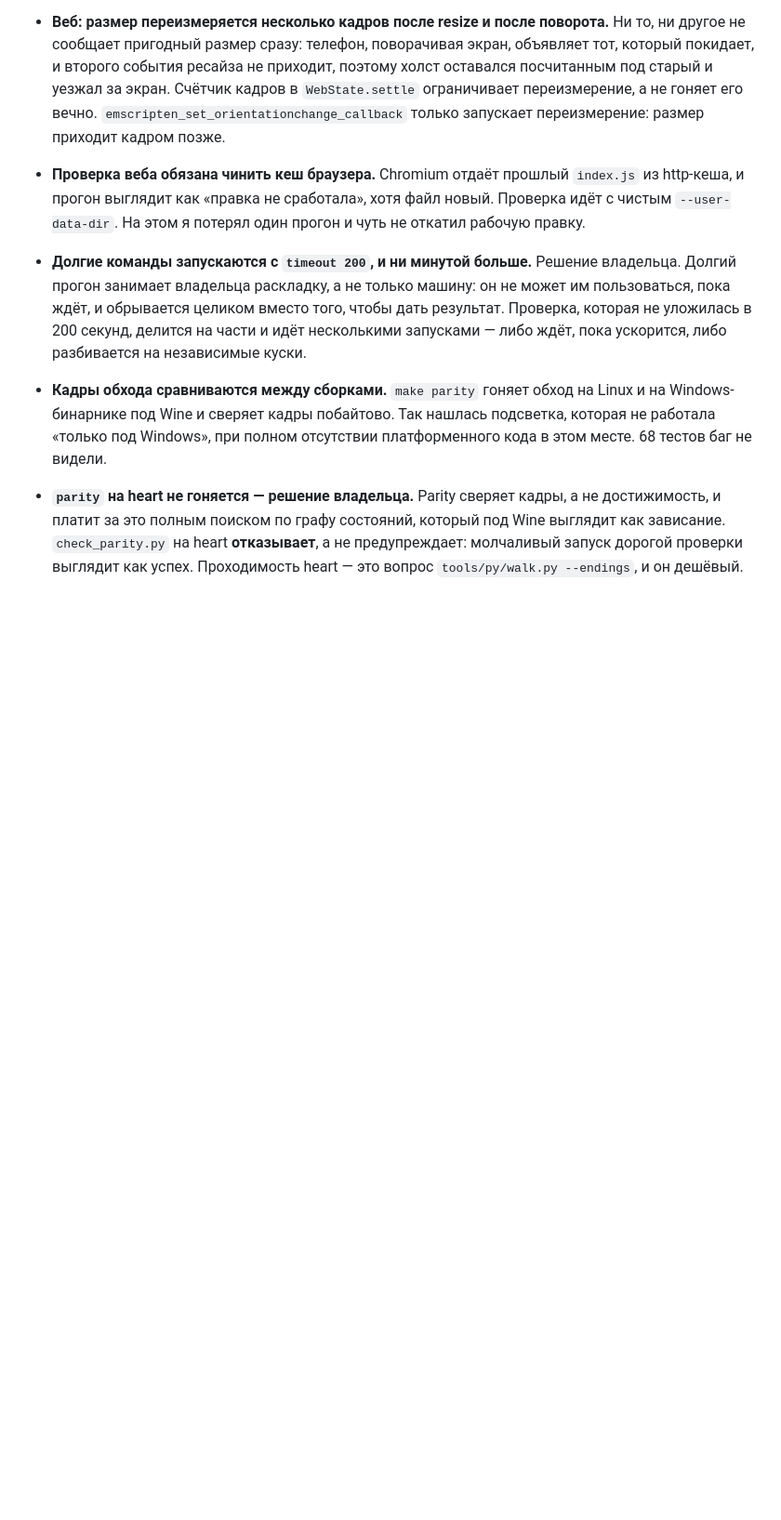
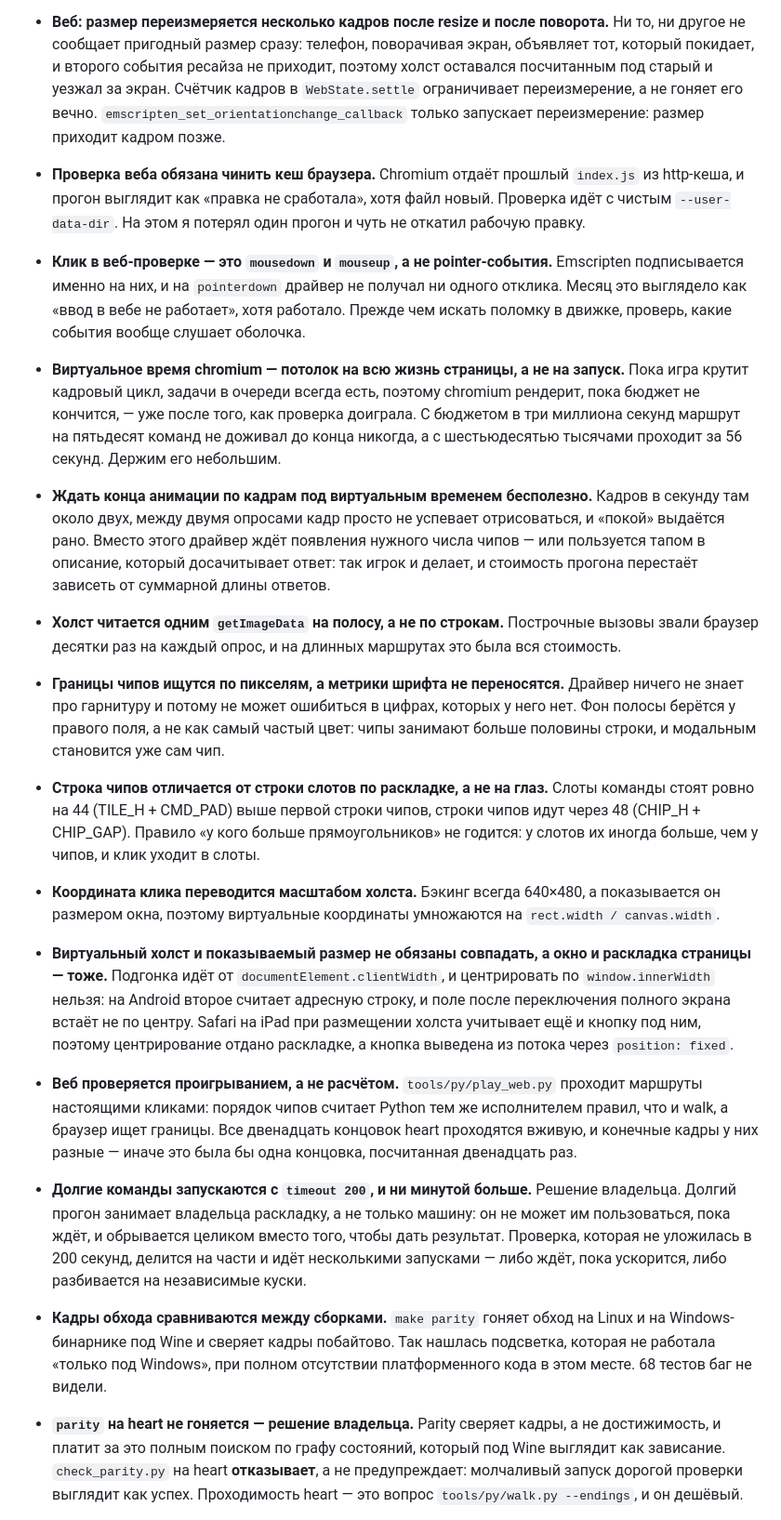
Before and after one commit to true-grue/heart, a Markdown page: AGENTS.md, the part around the change. Shown at 93% size. Drawn GitHub-style; blank space fills up the shorter version.

Commit message:
AGENTS: что стоило дороже всего при проверке веба
Девять записанных правил, каждое из которых было найдено после того, как
неверный вариант обошёлся в потерянный прогон или в месяц молчания.

Главные три. Клик — это mousedown и mouseup, а не pointer: emscripten слушает
именно их, и на pointer не было ни одного отклика, что выглядело как поломка
ввода. Виртуальное время chromium — потолок на всю жизнь страницы, а не на
запуск, и с бюджетом в три миллиона секунд длинный маршрут не доживал никогда.
И ждать конца анимации по кадрам под виртуальным временем бесполезно: там два
кадра в секунду, и «покой» выдаётся раньше времени.

Остальное — про то, как читать холст, как отличить строку чипов от строки
слотов, почему окно и раскладку страницы нельзя мешать, и что веб проверяется
проигрыванием маршрутов, а не расчётом.

```diff
--- a/AGENTS.md
+++ b/AGENTS.md
@@ -444,6 +444,42 @@ doc/         спецификации
 - **Проверка веба обязана чинить кеш браузера.** Chromium отдаёт прошлый `index.js` из
   http-кеша, и прогон выглядит как «правка не сработала», хотя файл новый. Проверка идёт с чистым
   `--user-data-dir`. На этом я потерял один прогон и чуть не откатил рабочую правку.
+- **Клик в веб-проверке — это `mousedown` и `mouseup`, а не pointer-события.** Emscripten
+  подписывается именно на них, и на `pointerdown` драйвер не получал ни одного отклика. Месяц
+  это выглядело как «ввод в вебе не работает», хотя работало. Прежде чем искать поломку в
+  движке, проверь, какие события вообще слушает оболочка.
+- **Виртуальное время chromium — потолок на всю жизнь страницы, а не на запуск.** Пока игра
+  крутит кадровый цикл, задачи в очереди всегда есть, поэтому chromium рендерит, пока бюджет
+  не кончится, — уже после того, как проверка доиграла. С бюджетом в три миллиона секунд
+  маршрут на пятьдесят команд не доживал до конца никогда, а с шестьюдесятью тысячами проходит
+  за 56 секунд. Держим его небольшим.
+- **Ждать конца анимации по кадрам под виртуальным временем бесполезно.** Кадров в секунду там
+  около двух, между двумя опросами кадр просто не успевает отрисоваться, и «покой» выдаётся
+  рано. Вместо этого драйвер ждёт появления нужного числа чипов — или пользуется тапом в
+  описание, который досачитывает ответ: так игрок и делает, и стоимость прогона перестаёт
+  зависеть от суммарной длины ответов.
+- **Холст читается одним `getImageData` на полосу, а не по строкам.** Построчные вызовы звали
+  браузер десятки раз на каждый опрос, и на длинных маршрутах это была вся стоимость.
+- **Границы чипов ищутся по пикселям, а метрики шрифта не переносятся.** Драйвер ничего не
+  знает про гарнитуру и потому не может ошибиться в цифрах, которых у него нет. Фон полосы
+  берётся у правого поля, а не как самый частый цвет: чипы занимают больше половины строки,
+  и модальным становится уже сам чип.
+- **Строка чипов отличается от строки слотов по раскладке, а не на глаз.** Слоты команды стоят
+  ровно на 44 (TILE_H + CMD_PAD) выше первой строки чипов, строки чипов идут через 48
+  (CHIP_H + CHIP_GAP). Правило «у кого больше прямоугольников» не годится: у слотов их иногда
+  больше, чем у чипов, и клик уходит в слоты.
+- **Координата клика переводится масштабом холста.** Бэкинг всегда 640×480, а показывается он
+  размером окна, поэтому виртуальные координаты умножаются на `rect.width / canvas.width`.
+- **Виртуальный холст и показываемый размер не обязаны совпадать, а окно и раскладка страницы —
+  тоже.** Подгонка идёт от `documentElement.clientWidth`, и центрировать по
+  `window.innerWidth` нельзя: на Android второе считает адресную строку, и поле после
+  переключения полного экрана встаёт не по центру. Safari на iPad при размещении холста
+  учитывает ещё и кнопку под ним, поэтому центрирование отдано раскладке, а кнопка выведена
+  из потока через `position: fixed`.
+- **Веб проверяется проигрыванием, а не расчётом.** `tools/py/play_web.py` проходит маршруты
+  настоящими кликами: порядок чипов считает Python тем же исполнителем правил, что и walk, а
+  браузер ищет границы. Все двенадцать концовок heart проходятся вживую, и конечные кадры у них
+  разные — иначе это была бы одна концовка, посчитанная двенадцать раз.
 
 - **Долгие команды запускаются с `timeout 200`, и ни минутой больше.** Решение владельца.
   Долгий прогон занимает владельца раскладку, а не только машину: он не может им
```
